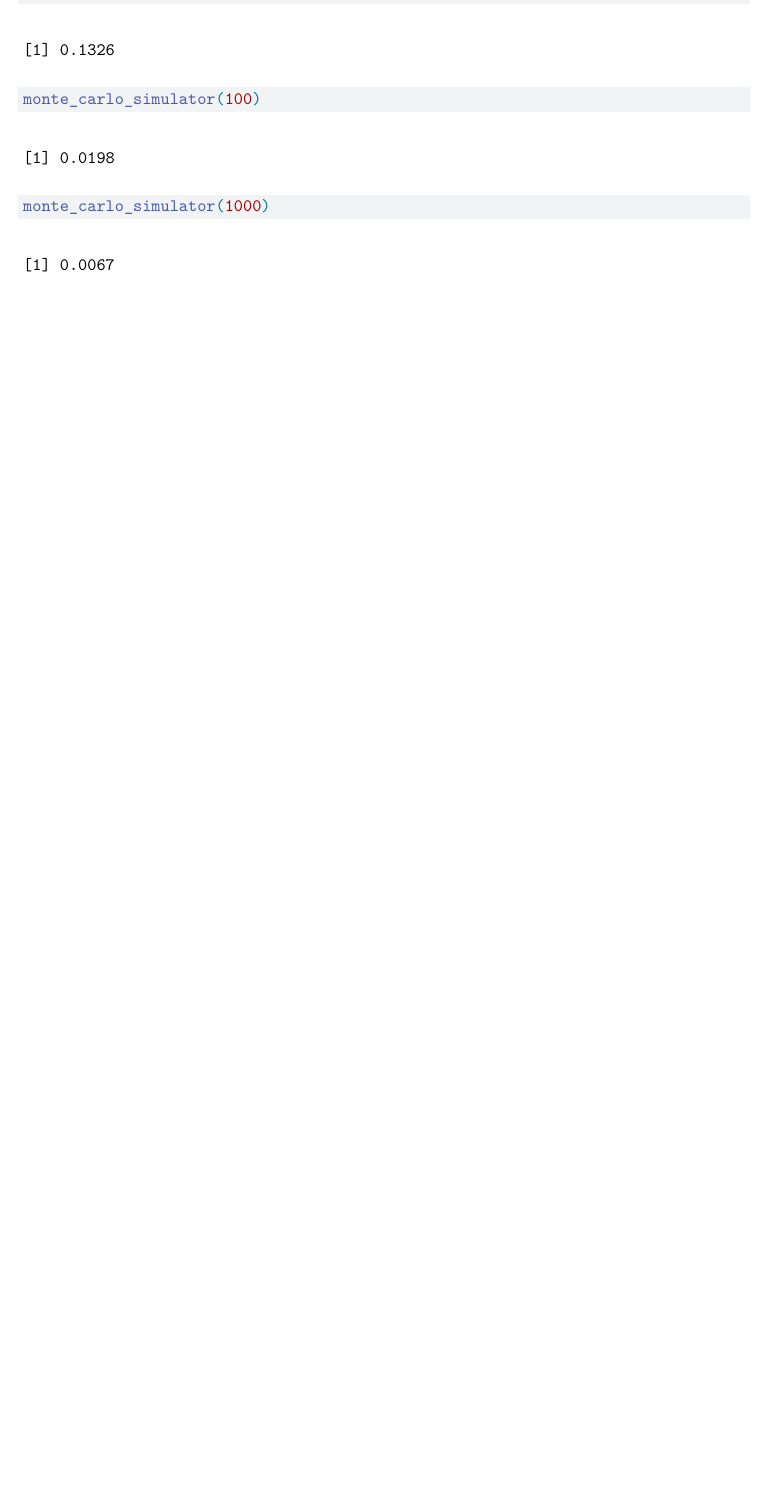
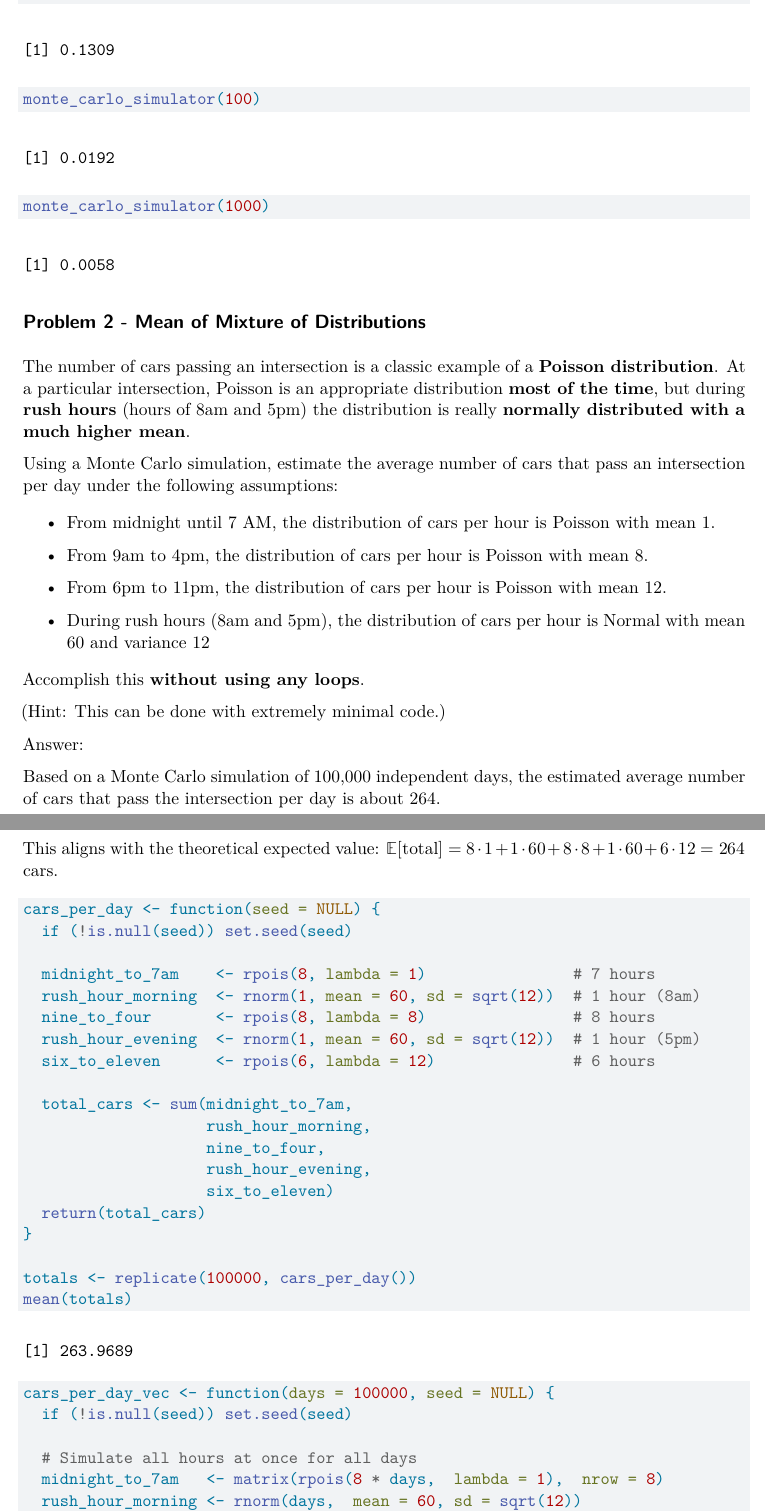
Before and after one commit to ziyelinlin/STATS-506-Problem-Set-2, a Quarto document (Problem Set 2.qmd): part of page 6 of 6 before the commit and two parts of pages 6 and 7 of 7 after it, the two joined at a grey line, cut so that both start at the same text, the shorter picture padded with empty space. Rendered offline with R 4.5, knitr and Pandoc in place of Quarto, then LaTeX, with nearby package versions; code that draws random numbers runs with fixed seeds of ours; some code elsewhere in the file could not run offline.

Commit message:
Complete problem 2, but need to add function documentation later.

````diff
--- a/Problem Set 2.qmd
+++ b/Problem Set 2.qmd
@@ -220,3 +221,57 @@ monte_carlo_simulator(10)
 monte_carlo_simulator(100)
 monte_carlo_simulator(1000)
 ```
+
+## **Problem 2 - Mean of Mixture of Distributions**
+
+The number of cars passing an intersection is a classic example of a **Poisson distribution**. At a particular intersection, Poisson is an appropriate distribution **most of the time**, but during **rush hours** (hours of 8am and 5pm) the distribution is really **normally distributed with a much higher mean**.
+
+Using a Monte Carlo simulation, estimate the average number of cars that pass an intersection per day under the following assumptions:
+
+-   From midnight until 7 AM, the distribution of cars per hour is Poisson with mean 1.
+
+-   From 9am to 4pm, the distribution of cars per hour is Poisson with mean 8.
+
+-   From 6pm to 11pm, the distribution of cars per hour is Poisson with mean 12.
+
+-   During rush hours (8am and 5pm), the distribution of cars per hour is Normal with mean 60 and variance 12
+
+Accomplish this **without using any loops**.
+
+(Hint: This can be done with extremely minimal code.)
+
+Answer:
+
+Based on a Monte Carlo simulation of 100,000 independent days, the estimated average number of cars that pass the intersection per day is about 264.
+
+This aligns with the theoretical expected value: $\mathbb{E}[\text{total}] = 8 \cdot 1 + 1 \cdot 60 + 8 \cdot 8 + 1 \cdot 60 + 6 \cdot 12 = 264$ cars.
+
+```{r}
+cars_per_day <- function(seed = NULL) {
+  if (!is.null(seed)) set.seed(seed)
+
+  midnight_to_7am    <- rpois(8, lambda = 1)                # 7 hours
+  rush_hour_morning  <- rnorm(1, mean = 60, sd = sqrt(12))  # 1 hour (8am)
+  nine_to_four       <- rpois(8, lambda = 8)                # 8 hours
+  rush_hour_evening  <- rnorm(1, mean = 60, sd = sqrt(12))  # 1 hour (5pm)
+  six_to_eleven      <- rpois(6, lambda = 12)               # 6 hours
+
+  total_cars <- sum(midnight_to_7am,
+                    rush_hour_morning,
+                    nine_to_four,
+                    rush_hour_evening,
+                    six_to_eleven)
+  return(total_cars)
+}
+
+totals <- replicate(100000, cars_per_day())
+mean(totals)
+```
+
+```{r}
+cars_per_day_vec <- function(days = 100000, seed = NULL) {
+  if (!is.null(seed)) set.seed(seed)
+
+  # Simulate all hours at once for all days
+  midnight_to_7am   <- matrix(rpois(8 * days,  lambda = 1),  nrow = 8)
+  rush_hour_morning <- rnorm(days,  mean = 60, sd = sqrt(12))
````
Also changed, not shown: Problem Set 2.qmd (29 more changed lines).
